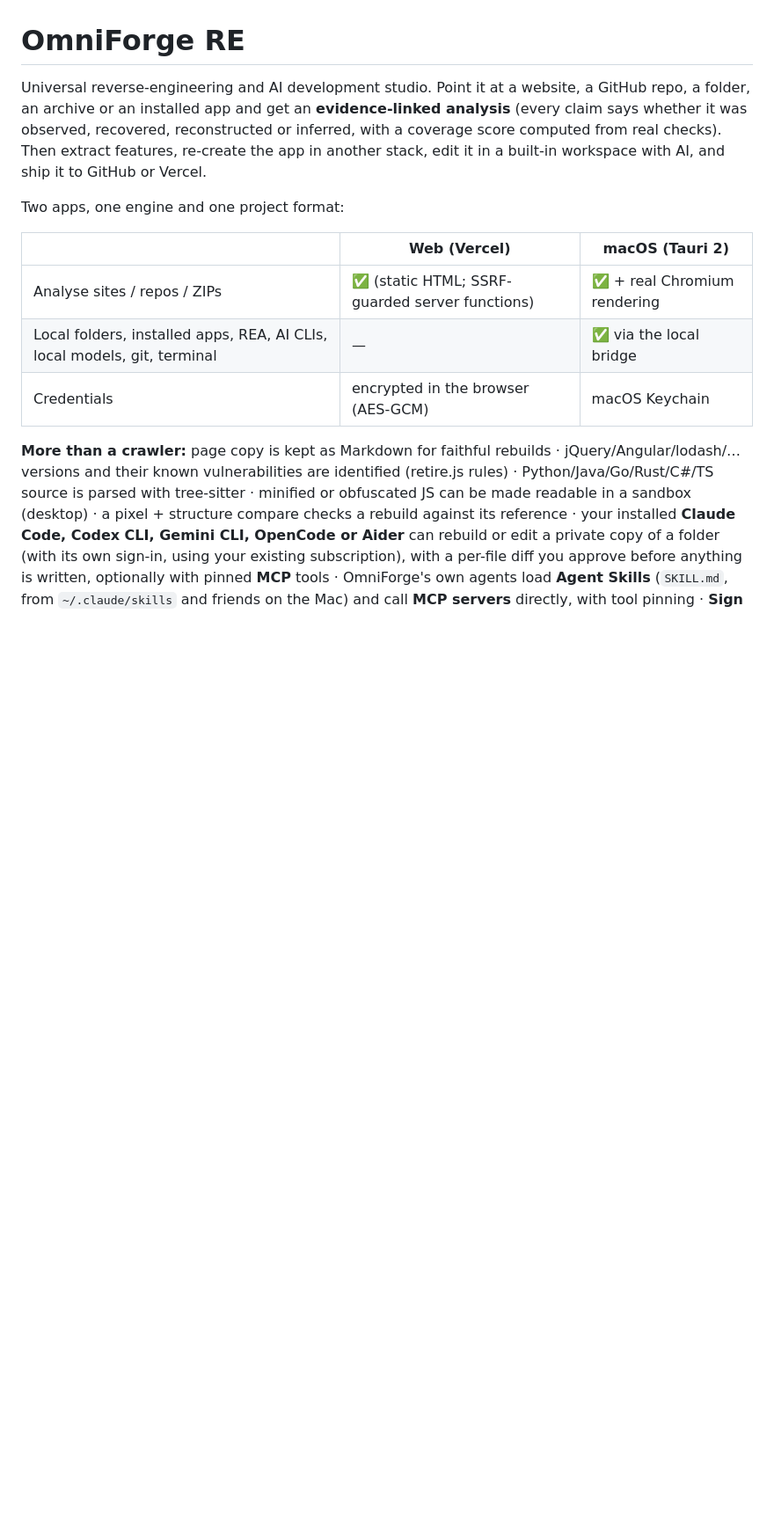
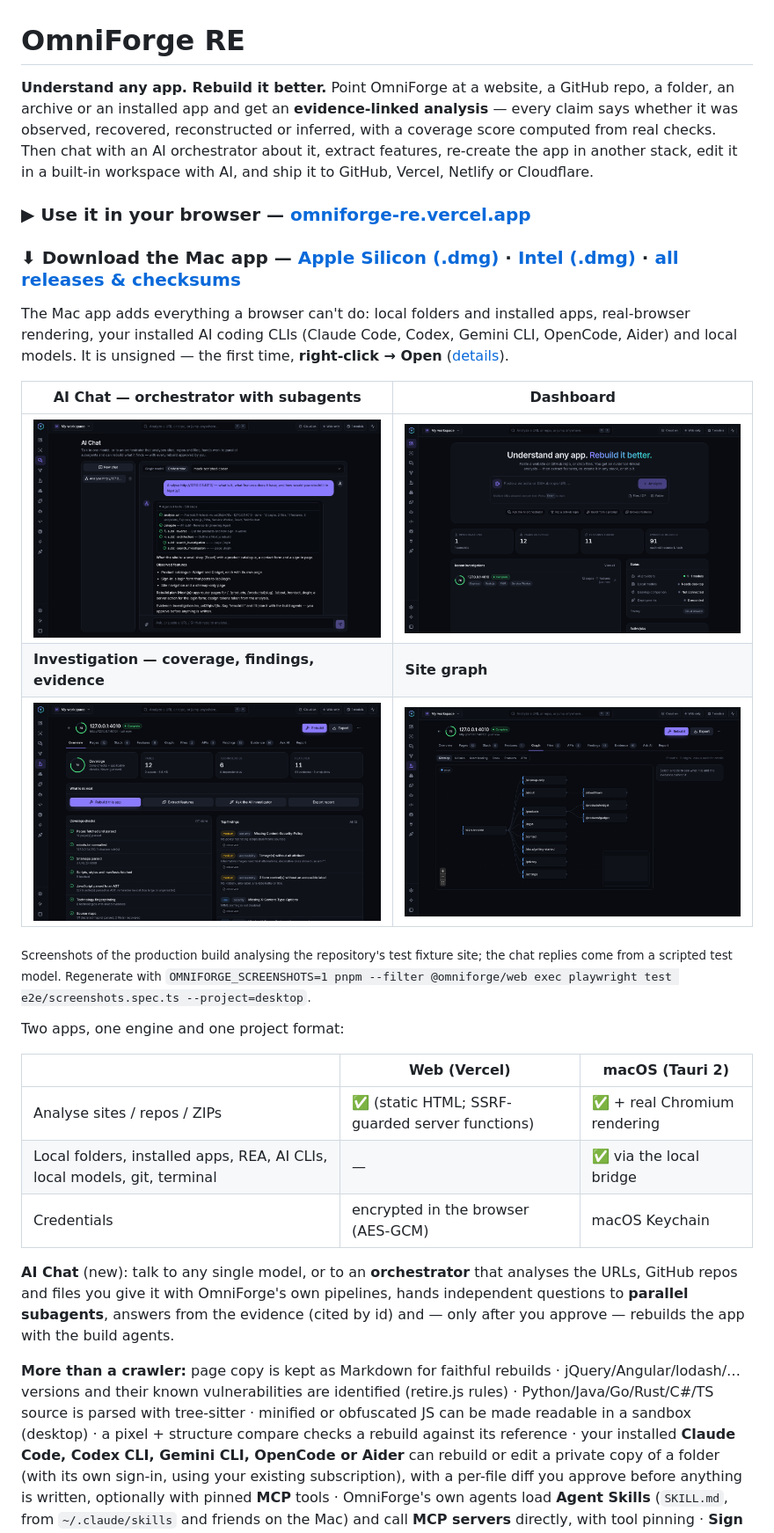
Before and after one commit to CartyChris/omniforge-re, a Markdown page: README.md, the part around one of its changes. Shown at 88% size. Drawn GitHub-style; pictures changed too: docs/screenshots/ai-chat.png (added), docs/screenshots/dashboard.png (added), docs/screenshots/graph.png (added); blank space fills up the shorter version.

```diff
--- a/README.md
+++ b/README.md
@@ -1,6 +1,20 @@
 # OmniForge RE
 
-Universal reverse-engineering and AI development studio. Point it at a website, a GitHub repo, a folder, an archive or an installed app and get an **evidence-linked analysis** (every claim says whether it was observed, recovered, reconstructed or inferred, with a coverage score computed from real checks). Then extract features, re-create the app in another stack, edit it in a built-in workspace with AI, and ship it to GitHub or Vercel.
+**Understand any app. Rebuild it better.** Point OmniForge at a website, a GitHub repo, a folder, an archive or an installed app and get an **evidence-linked analysis** — every claim says whether it was observed, recovered, reconstructed or inferred, with a coverage score computed from real checks. Then chat with an AI orchestrator about it, extract features, re-create the app in another stack, edit it in a built-in workspace with AI, and ship it to GitHub, Vercel, Netlify or Cloudflare.
+
+### ▶ Use it in your browser — **[omniforge-re.vercel.app](https://omniforge-re.vercel.app)**
+
+### ⬇ Download the Mac app — [**Apple Silicon (.dmg)**](https://github.com/CartyChris/omniforge-re/releases/latest/download/OmniForge-RE_apple-silicon.dmg) · [**Intel (.dmg)**](https://github.com/CartyChris/omniforge-re/releases/latest/download/OmniForge-RE_intel.dmg) · [all releases & checksums](https://github.com/CartyChris/omniforge-re/releases)
+
+The Mac app adds everything a browser can't do: local folders and installed apps, real-browser rendering, your installed AI coding CLIs (Claude Code, Codex, Gemini CLI, OpenCode, Aider) and local models. It is unsigned — the first time, **right-click → Open** ([details](#install-the-macos-app)).
+
+| AI Chat — orchestrator with subagents | Dashboard |
+|---|---|
+| [![AI Chat: the orchestrator analysed a site, ran two subagents and answered from the evidence](docs/screenshots/ai-chat.png)](docs/screenshots/ai-chat.png) | [![Dashboard with a completed investigation](docs/screenshots/dashboard.png)](docs/screenshots/dashboard.png) |
+| **Investigation — coverage, findings, evidence** | **Site graph** |
+| [![Investigation overview with coverage checks and findings](docs/screenshots/investigation.png)](docs/screenshots/investigation.png) | [![Sitemap graph of the analysed site](docs/screenshots/graph.png)](docs/screenshots/graph.png) |
+
+<sub>Screenshots of the production build analysing the repository's test fixture site; the chat replies come from a scripted test model. Regenerate with `OMNIFORGE_SCREENSHOTS=1 pnpm --filter @omniforge/web exec playwright test e2e/screenshots.spec.ts --project=desktop`.</sub>
 
 Two apps, one engine and one project format:
 
@@ -9,6 +23,8 @@ Two apps, one engine and one project format:
 | Analyse sites / repos / ZIPs | ✅ (static HTML; SSRF-guarded server functions) | ✅ + real Chromium rendering |
 | Local folders, installed apps, REA, AI CLIs, local models, git, terminal | — | ✅ via the local bridge |
 | Credentials | encrypted in the browser (AES-GCM) | macOS Keychain |
+
+**AI Chat** (new): talk to any single model, or to an **orchestrator** that analyses the URLs, GitHub repos and files you give it with OmniForge's own pipelines, hands independent questions to **parallel subagents**, answers from the evidence (cited by id) and — only after you approve — rebuilds the app with the build agents.
 
 **More than a crawler:** page copy is kept as Markdown for faithful rebuilds · jQuery/Angular/lodash/… versions and their known vulnerabilities are identified (retire.js rules) · Python/Java/Go/Rust/C#/TS source is parsed with tree-sitter · minified or obfuscated JS can be made readable in a sandbox (desktop) · a pixel + structure compare checks a rebuild against its reference · your installed **Claude Code, Codex CLI, Gemini CLI, OpenCode or Aider** can rebuild or edit a private copy of a folder (with its own sign-in, using your existing subscription), with a per-file diff you approve before anything is written, optionally with pinned **MCP** tools · OmniForge's own agents load **Agent Skills** (`SKILL.md`, from `~/.claude/skills` and friends on the Mac) and call **MCP servers** directly, with tool pinning · **Sign in with OpenRouter** (no key to paste) next to Anthropic, OpenAI, Gemini, xAI, Moonshot and local Ollama/LM Studio/llama.cpp/MLX/vLLM · **Ask AI** retrieves the evidence, page copy and source passages that match your question · on the Mac, **OWASP Noir** (if installed) adds endpoints from 50+ frameworks to folder analysis · secrets are redacted with our rules plus all 221 **gitleaks** rules · and OmniForge itself is an **MCP server** (`omniforge-bridge mcp`, setup on the Integrations page) so Claude Code, Cursor or Claude Desktop can analyse a site and ask for a rebuild brief.
 
```
Also changed, not shown: other parts of README.md (+8 -9 lines), FEATURES.md (+2 -1 lines), WORKLOG.md (+4 -0 lines), 13 other files.
